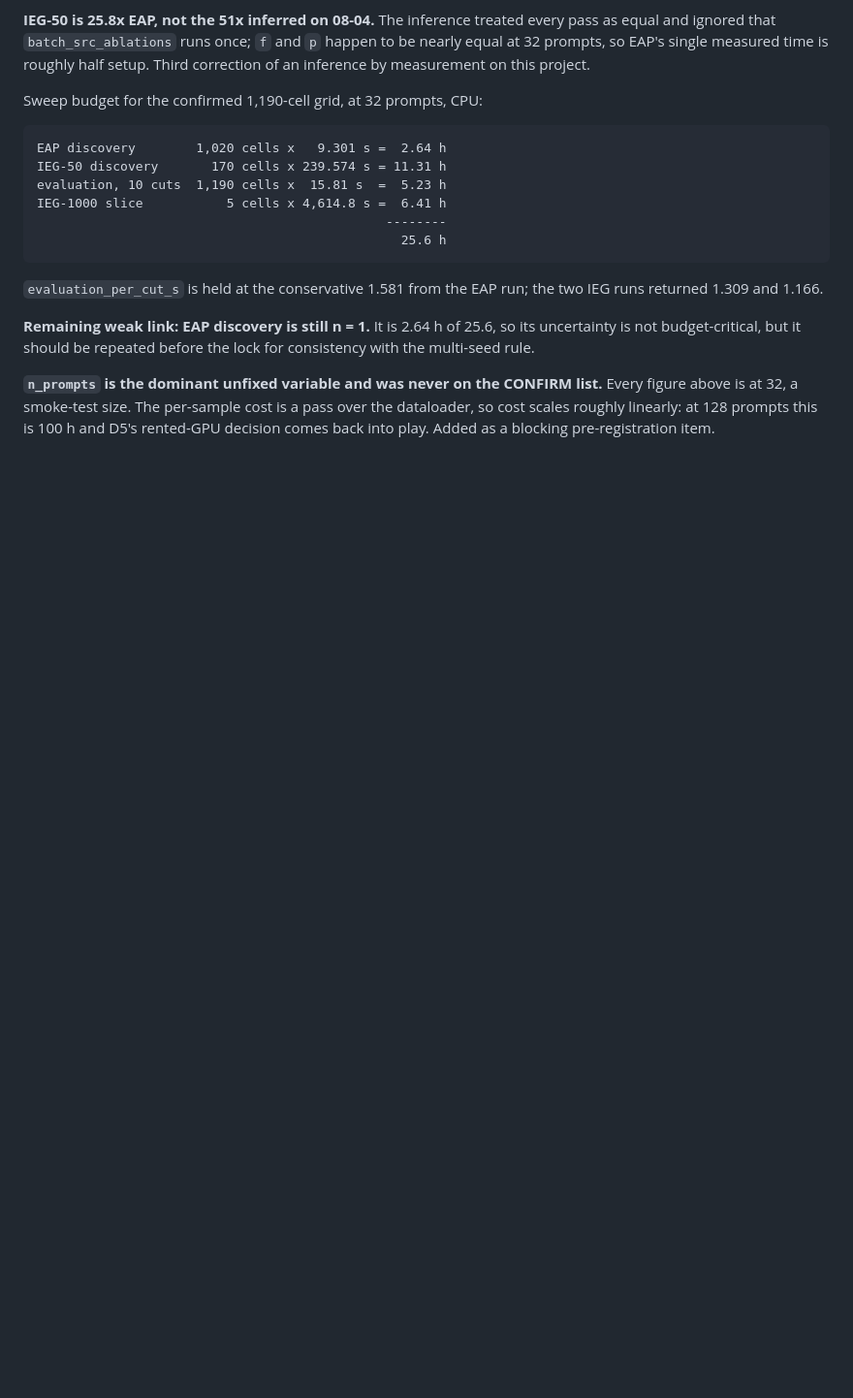
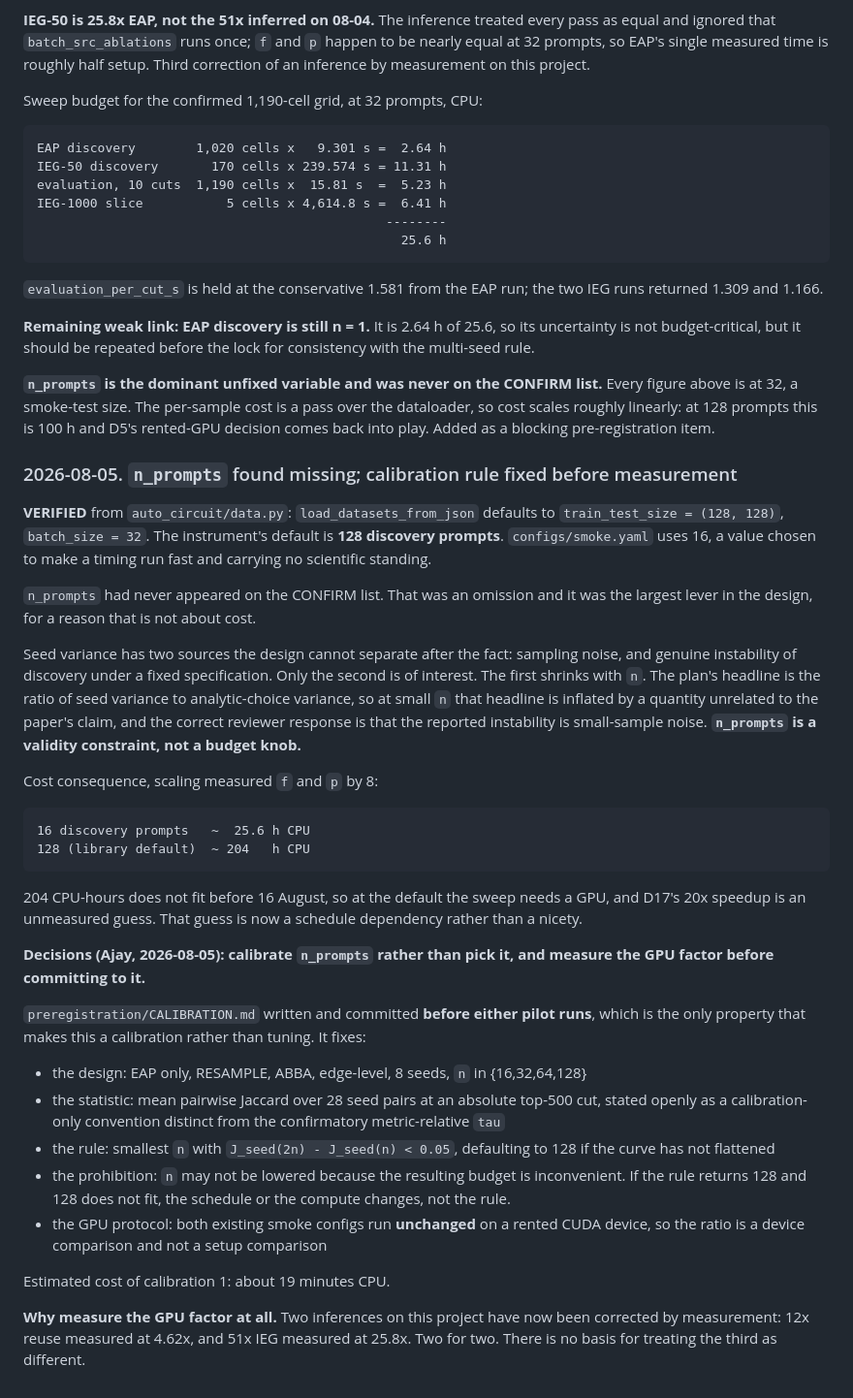
Before and after one commit to designer-coderajay/Circuit-level-interpretability-evidence-does-not-survive-defensible-analytic-variation, a Markdown page: RESEARCH_LOG.md, the part around the change. Shown at 97% size. Drawn GitHub-style; blank space fills up the shorter version.

Commit message:
prereg: calibration protocol for n_prompts and GPU factor, rule fixed before measurement

```diff
--- a/RESEARCH_LOG.md
+++ b/RESEARCH_LOG.md
@@ -1652,3 +1652,55 @@ list.** Every figure above is at 32, a smoke-test size. The per-sample cost is a
 pass over the dataloader, so cost scales roughly linearly: at 128 prompts this is
 100 h and D5's rented-GPU decision comes back into play. Added as a blocking
 pre-registration item.
+
+### 2026-08-05. `n_prompts` found missing; calibration rule fixed before measurement
+
+**VERIFIED** from `auto_circuit/data.py`: `load_datasets_from_json` defaults to
+`train_test_size = (128, 128)`, `batch_size = 32`. The instrument's default is
+**128 discovery prompts**. `configs/smoke.yaml` uses 16, a value chosen to make a
+timing run fast and carrying no scientific standing.
+
+`n_prompts` had never appeared on the CONFIRM list. That was an omission and it
+was the largest lever in the design, for a reason that is not about cost.
+
+Seed variance has two sources the design cannot separate after the fact: sampling
+noise, and genuine instability of discovery under a fixed specification. Only the
+second is of interest. The first shrinks with `n`. The plan's headline is the
+ratio of seed variance to analytic-choice variance, so at small `n` that headline
+is inflated by a quantity unrelated to the paper's claim, and the correct reviewer
+response is that the reported instability is small-sample noise. **`n_prompts` is
+a validity constraint, not a budget knob.**
+
+Cost consequence, scaling measured `f` and `p` by 8:
+
+    16 discovery prompts   ~  25.6 h CPU
+    128 (library default)  ~ 204   h CPU
+
+204 CPU-hours does not fit before 16 August, so at the default the sweep needs a
+GPU, and D17's 20x speedup is an unmeasured guess. That guess is now a schedule
+dependency rather than a nicety.
+
+**Decisions (Ajay, 2026-08-05): calibrate `n_prompts` rather than pick it, and
+measure the GPU factor before committing to it.**
+
+`preregistration/CALIBRATION.md` written and committed **before either pilot
+runs**, which is the only property that makes this a calibration rather than
+tuning. It fixes:
+
+- the design: EAP only, RESAMPLE, ABBA, edge-level, 8 seeds, `n` in {16,32,64,128}
+- the statistic: mean pairwise Jaccard over 28 seed pairs at an absolute top-500
+  cut, stated openly as a calibration-only convention distinct from the
+  confirmatory metric-relative `tau`
+- the rule: smallest `n` with `J_seed(2n) - J_seed(n) < 0.05`, defaulting to 128
+  if the curve has not flattened
+- the prohibition: `n` may not be lowered because the resulting budget is
+  inconvenient. If the rule returns 128 and 128 does not fit, the schedule or the
+  compute changes, not the rule.
+- the GPU protocol: both existing smoke configs run **unchanged** on a rented
+  CUDA device, so the ratio is a device comparison and not a setup comparison
+
+Estimated cost of calibration 1: about 19 minutes CPU.
+
+**Why measure the GPU factor at all.** Two inferences on this project have now
+been corrected by measurement: 12x reuse measured at 4.62x, and 51x IEG measured
+at 25.8x. Two for two. There is no basis for treating the third as different.
```
Also changed, not shown: preregistration/CALIBRATION.md (added, +188 -0 lines), preregistration/PLAN.md (+19 -2 lines).
